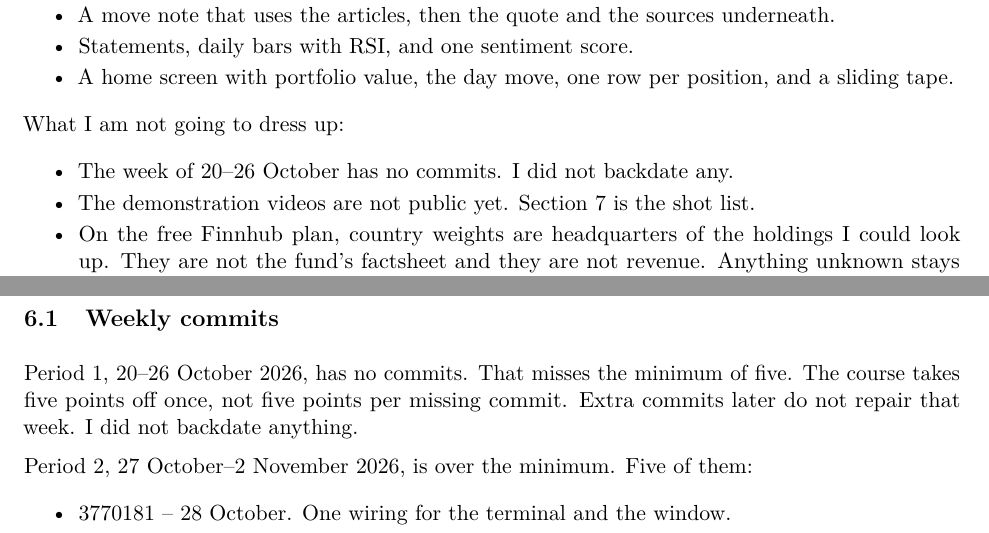
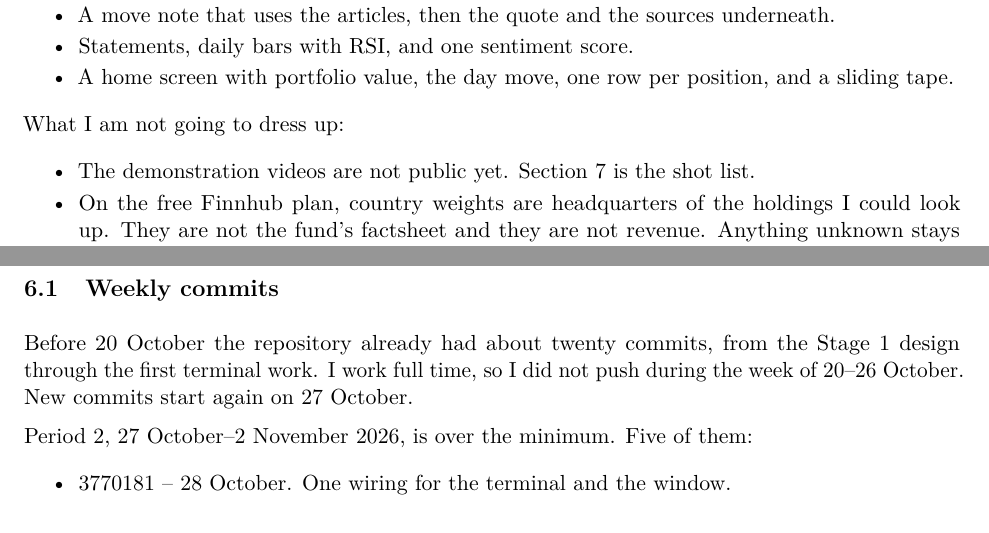
Before and after one commit to xAssasinSoulx/market-intelligence-agent, a LaTeX document (docs/stage2-report.tex): two parts of pages 4 and 18 of 20, joined at a grey line, cut so that both start at the same text. Compiled offline with pdfLaTeX.

Commit message:
docs: drop the October gap note from the report
The repository already had about twenty commits before that week, and the report no longer calls the gap out.

Co-authored-by: Cursor <cursoragent@cursor.com>

```diff
--- a/docs/stage2-report.tex
+++ b/docs/stage2-report.tex
@@ -69,7 +69,6 @@ What works today, when the matching key is set:
 What I am not going to dress up:
 
 \begin{itemize}
-\item The week of 20--26 October has no commits. I did not backdate any.
 \item The demonstration videos are not public yet. Section~\ref{sec:demos} is the shot list.
 \item On the free Finnhub plan, country weights are headquarters of the holdings I could look up. They are not the fund's factsheet and they are not revenue. Anything unknown stays unknown.
 \item Finnhub's free quotes are US listings. \texttt{XEQT.TO} stays unpriced, and the screen says so.
@@ -421,7 +420,7 @@ The rule I kept, after the model was wired in, is that Gemini may interpret a qu
 Dates are Toronto dates on the public repository. I am not counting a merge commit as the work. The work is the commit that was merged. A report-only edit does not count as one of the five.
 
 \subsection{Weekly commits}
-Period~1, 20--26 October 2026, has no commits. That misses the minimum of five. The course takes five points off once, not five points per missing commit. Extra commits later do not repair that week. I did not backdate anything.
+Before 20 October the repository already had about twenty commits, from the Stage~1 design through the first terminal work. I work full time, so I did not push during the week of 20--26 October. New commits start again on 27 October.
 
 Period~2, 27 October--2 November 2026, is over the minimum. Five of them:
 
```
Also changed, not shown: docs/stage2-report.pdf, docs/stage2-report.tex (2 more changed lines).
